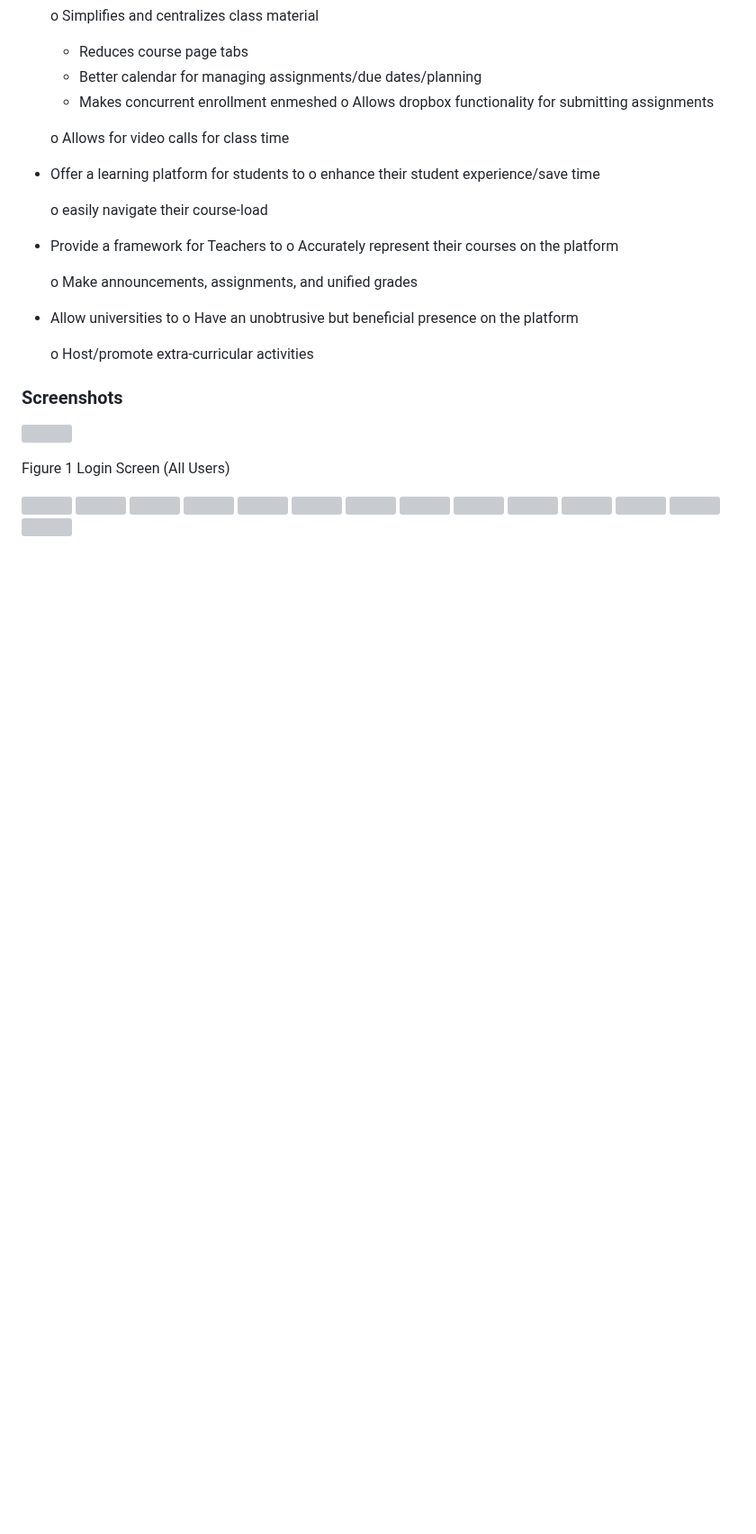
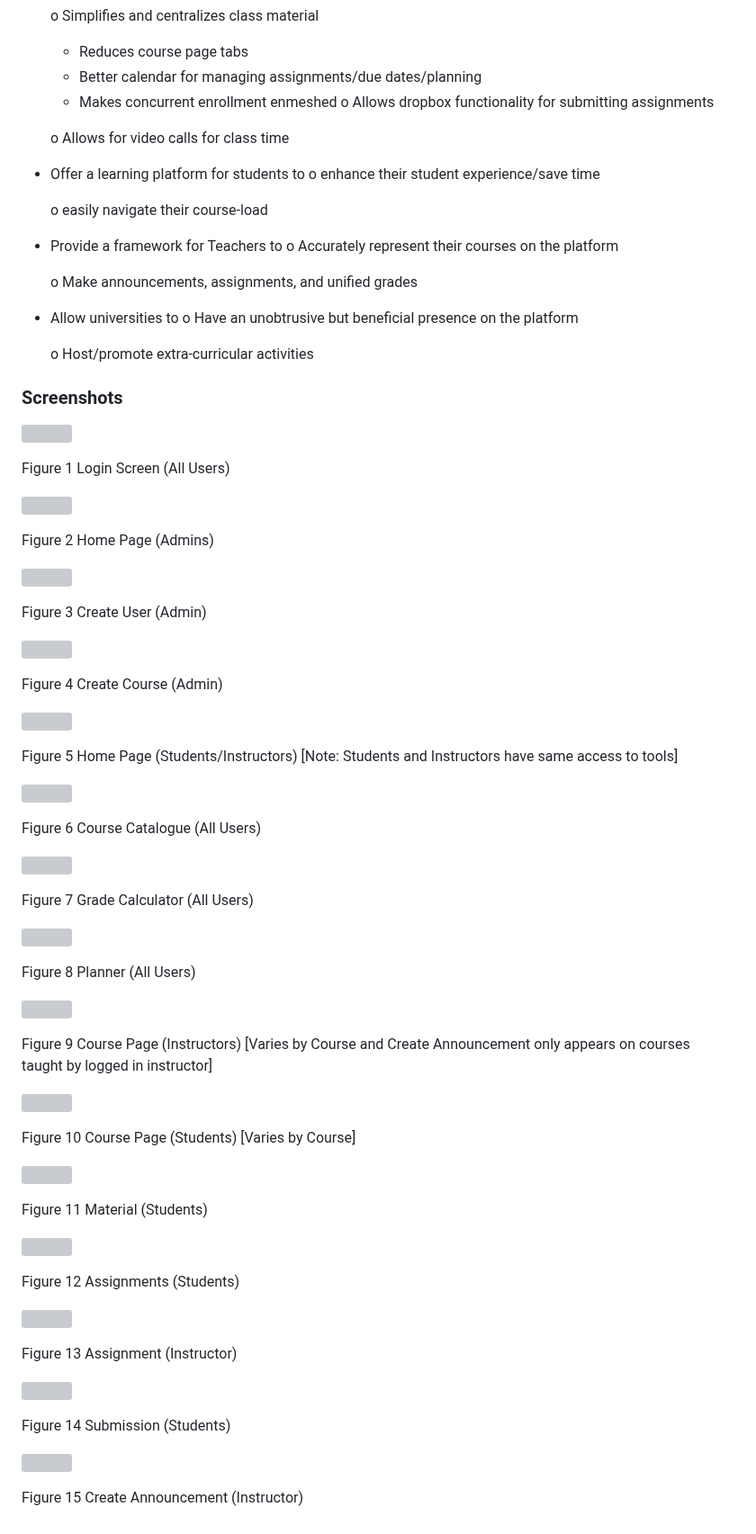
Before and after one commit to krish7201/CS_466_Software_Engineering_Final_Project, a Markdown page: README.md, the part around the change. Shown at 90% size. Rendered like a GitHub page; blank space fills up the shorter version; grey boxes are pictures that could not be loaded.

```diff
--- a/README.md
+++ b/README.md
@@ -51,16 +51,57 @@ Welcome to AcaStat, an educational platform for students to enroll and take clas
 Figure 1 Login Screen (All Users)
 
 <img src="https://github.com/user-attachments/assets/e71bd03c-820d-4c30-84c6-7cefc4e57e7b" height="50%" width="75%"></img>
+
+Figure 2 Home Page (Admins)
+
 <img src="https://github.com/user-attachments/assets/ff45e61d-8f51-4cba-ace9-4309e1834492" height="50%" width="75%"></img>
+
+Figure 3 Create User (Admin)
+
 <img src="https://github.com/user-attachments/assets/084bdf2b-bd0e-4058-ba57-a7e637f11894" height="50%" width="75%"></img>
+
+Figure 4 Create Course (Admin)
+
 <img src="https://github.com/user-attachments/assets/8b616fa2-a1f4-4dd7-a740-46665ff25634" height="50%" width="75%"></img>
+
+Figure 5 Home Page (Students/Instructors) [Note: Students and Instructors have same access to tools]
+
 <img src="https://github.com/user-attachments/assets/c96efea0-1147-4f6c-9445-b823d65029a0" height="50%" width="75%"></img>
+
+Figure 6 Course Catalogue (All Users)
+
 <img src="https://github.com/user-attachments/assets/35be909d-c5e1-4155-92f7-8978345767ec" height="50%" width="75%"></img>
+
+Figure 7 Grade Calculator (All Users)
+
 <img src="https://github.com/user-attachments/assets/bfb8958d-4603-4219-9038-ffb679acb14d" height="50%" width="75%"></img>
+
+Figure 8 Planner (All Users)
+
 <img src="https://github.com/user-attachments/assets/32b57d0f-2bc1-41fb-ba19-c306da898d4c" height="50%" width="75%"></img>
+
+Figure 9 Course Page (Instructors) [Varies by Course and Create Announcement only appears on courses taught by logged in instructor]
+
 <img src="https://github.com/user-attachments/assets/fa5e9676-d64a-4650-88d2-0d40e769e50e" height="50%" width="75%"></img>
+
+Figure 10 Course Page (Students) [Varies by Course]
+
 <img src="https://github.com/user-attachments/assets/eb675ab4-ef87-4d18-95e4-a85c14de6d39" height="50%" width="75%"></img>
+
+Figure 11 Material (Students)
+
 <img src="https://github.com/user-attachments/assets/40c4644c-7de1-4d0b-a13c-1b42966d4ea7" height="50%" width="75%"></img>
+
+Figure 12 Assignments (Students)
+
 <img src="https://github.com/user-attachments/assets/b46094b2-9bd8-4344-8bad-503aae624f26" height="50%" width="75%"></img>
+
+Figure 13 Assignment (Instructor)
+
 <img src="https://github.com/user-attachments/assets/dd12c116-d180-4885-bd70-b8272adf583c" height="50%" width="75%"></img>
+
+Figure 14 Submission (Students)
+
 <img src="https://github.com/user-attachments/assets/7eff5b96-51bd-4082-af5f-8b3050c22a50" height="50%" width="75%"></img>
+
+Figure 15 Create Announcement (Instructor)
```
